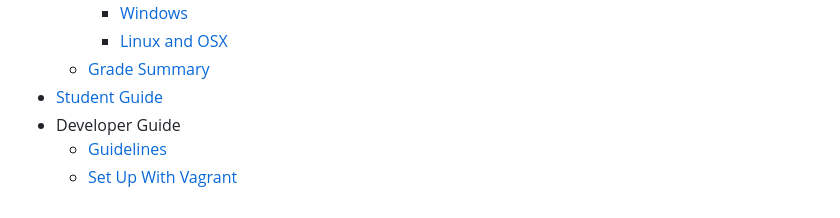
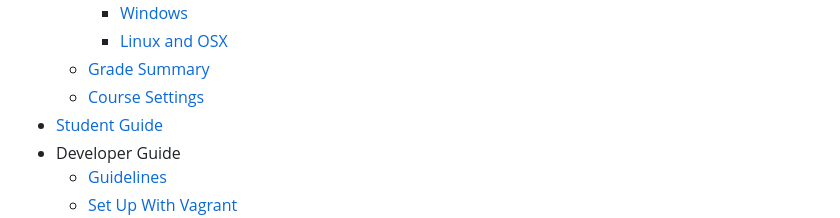
Before and after one commit to MarkUsProject/Wiki, a Markdown page: Home.md, the part around the change. Drawn GitHub-style.

Commit message:
Modified documentation to explain new course settings page (#104)

```diff
--- a/Home.md
+++ b/Home.md
@@ -33,6 +33,7 @@
         - [Windows](SSH_Keypair_Instructions_Windows.md)
         - [Linux and OSX](SSH_Keypair_Instructions_Linux-OSX.md)
     - [Grade Summary](Instructor-Guide--Grade-Summary.md)
+    - [Course Settings](Instructor-Guide--Course-Settings.md)
 - [Student Guide](Student-Guide.md)
 - Developer Guide
     - [Guidelines](Developer-Guide--Guidelines.md)
```
Also changed, not shown: Admin-Guide.md (+1 -1 lines), Instructor-Guide--Course-Settings.md (added, +7 -0 lines), images/course-settings.png (added).
